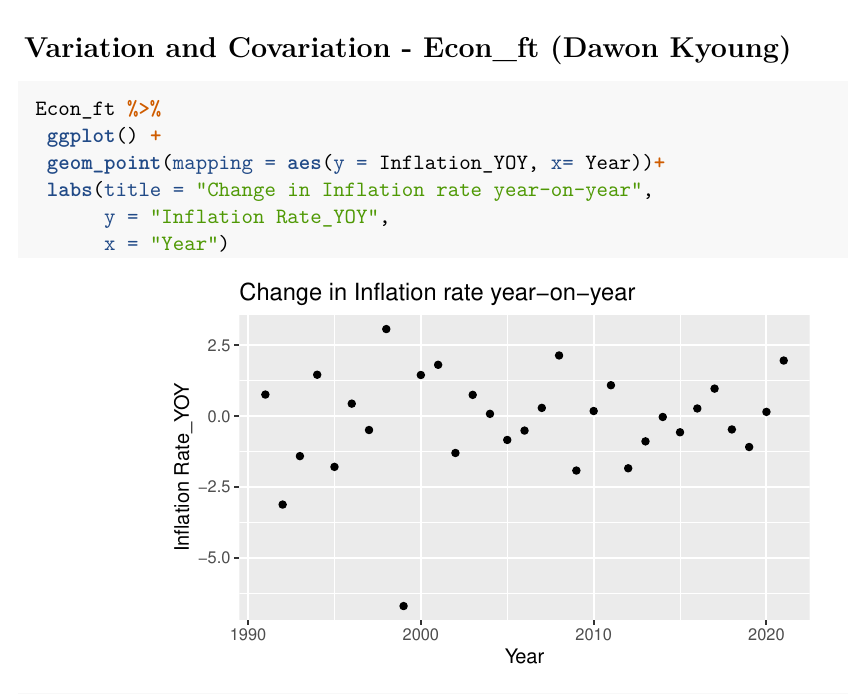
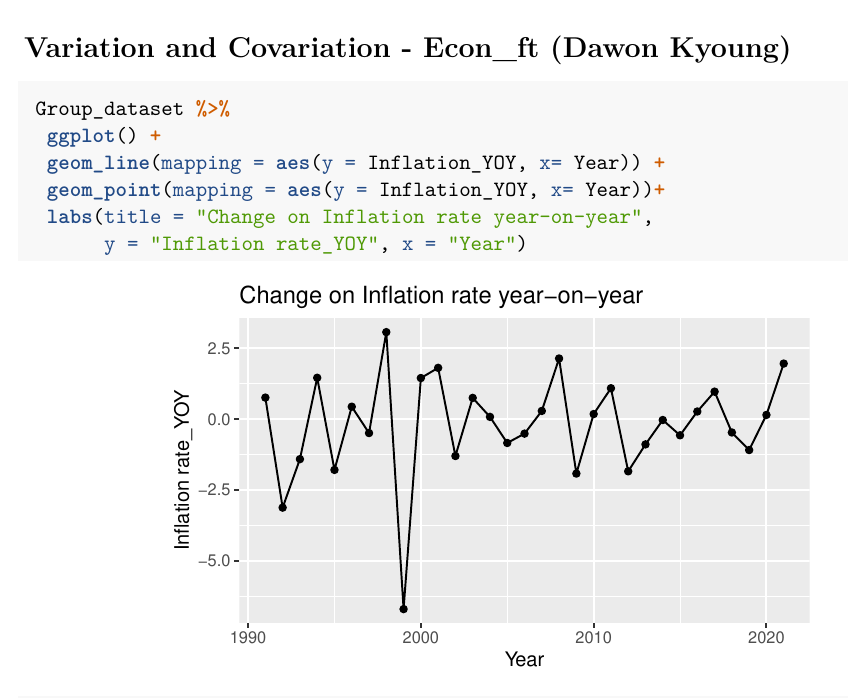
Before and after one commit to yitran12/CDS101_FinalProject, an R Markdown document (CDS101_FinalProject.Rmd): part of page 15 of 29, cut so that both start at the same text. Rendered offline with R 4.5, knitr and Pandoc, then LaTeX, with nearby package versions; some code elsewhere in the file could not run offline.

Commit message:
Replace only the variation of the inflation rate with a line graph.

````diff
--- a/CDS101_FinalProject.Rmd
+++ b/CDS101_FinalProject.Rmd
@@ -420,14 +420,16 @@ Envo_null_distribution_rv %>%
 
 # Variation and Covariation - Econ_ft (Dawon Kyoung)
 
+
 ```{r}
- Econ_ft %>%
+ Group_dataset %>%
   ggplot() +
+  geom_line(mapping = aes(y = Inflation_YOY, x= Year)) +
   geom_point(mapping = aes(y = Inflation_YOY, x= Year))+
-  labs(title = "Change in Inflation rate year-on-year",
-       y = "Inflation Rate_YOY",
-       x = "Year")
+  labs(title = "Change on Inflation rate year-on-year",
+       y = "Inflation rate_YOY", x = "Year")
 ```
+
 
 ```{r}
  Econ_ft %>%
````
Also changed, not shown: CDS101_FinalProject.Rmd (2 more changed lines).
